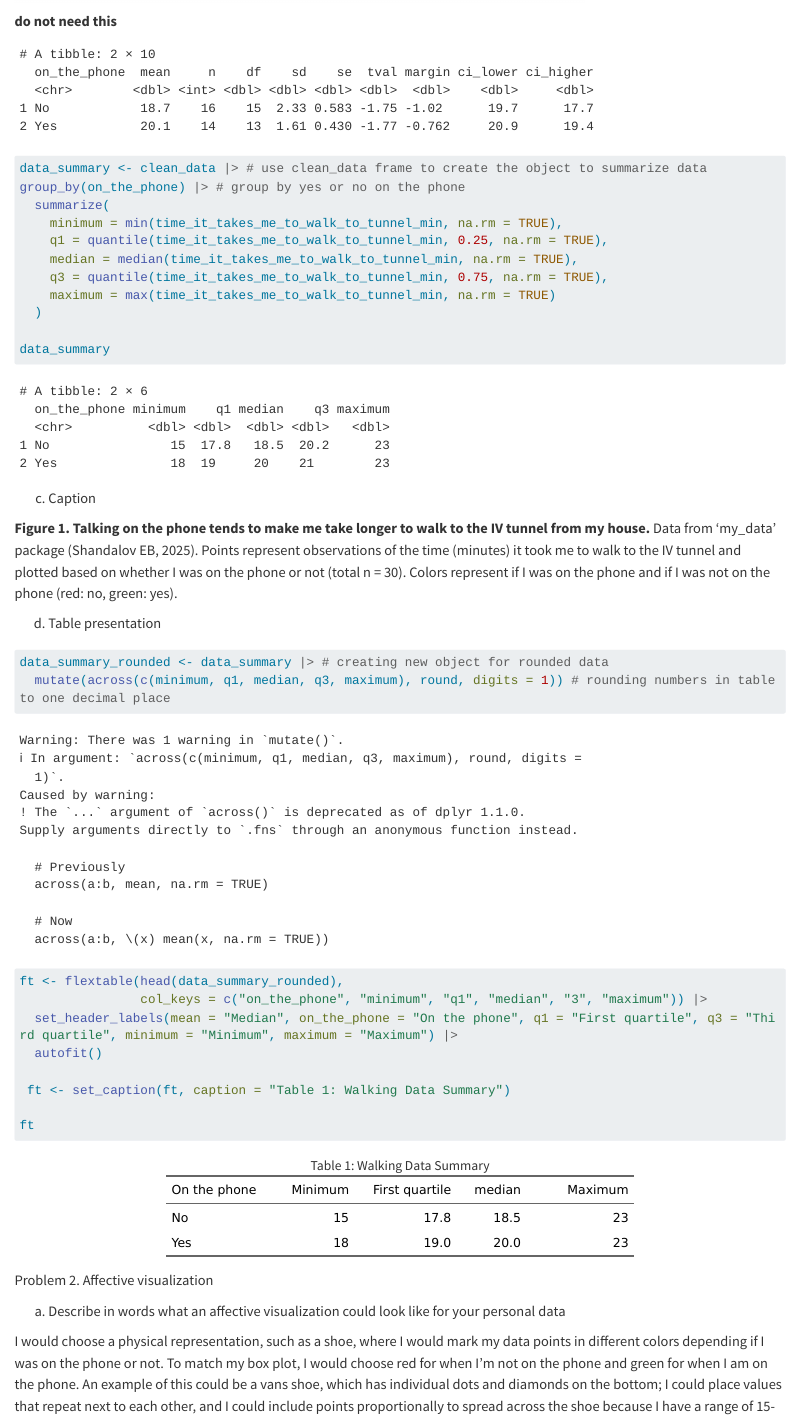
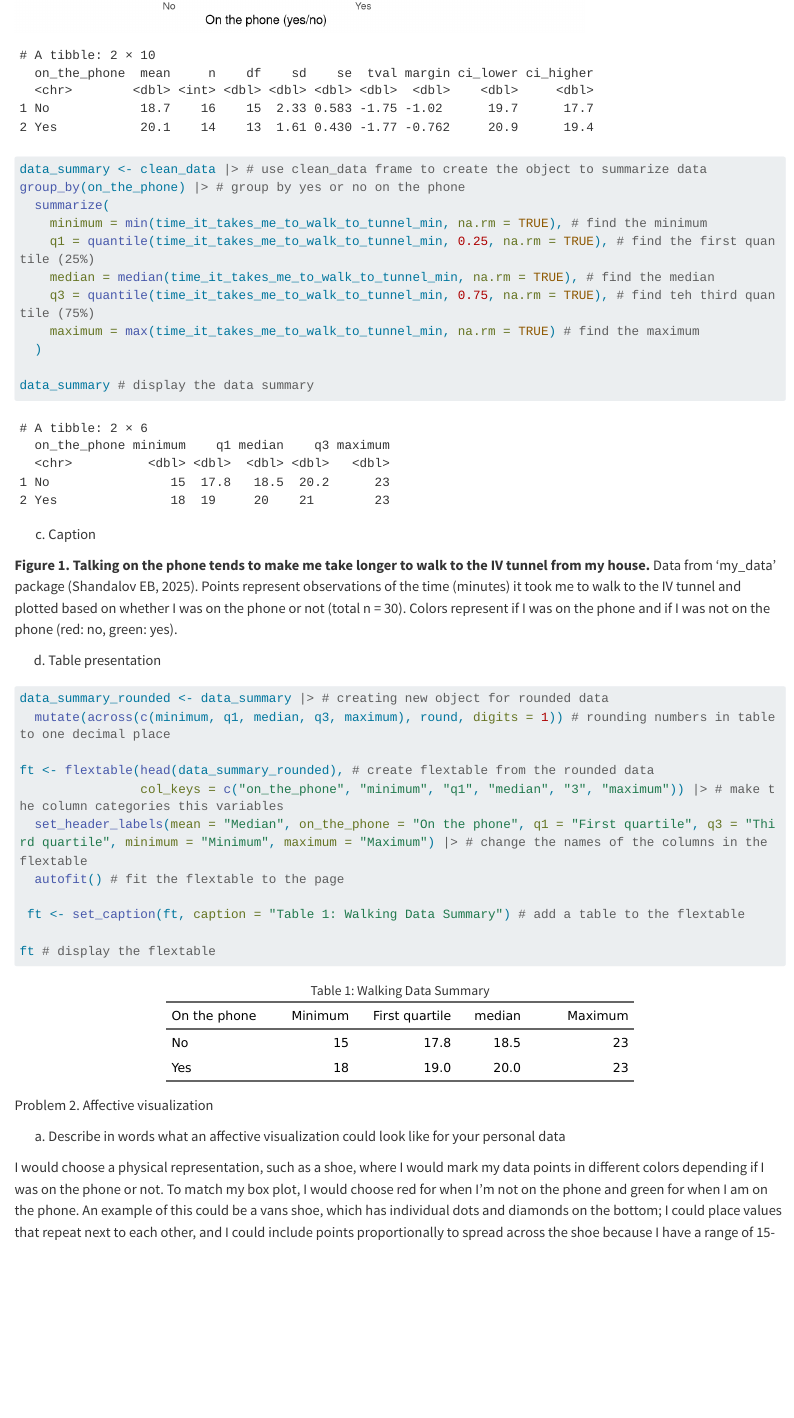
Before and after one commit to eliana427/ENVS-193DS_homework-03, a Quarto document (code/homework-3.qmd): the page in a window 1100 px wide, from 2010 px down before the commit and from 1250 px down after it. Rendered offline with R 4.5, knitr and Pandoc in place of Quarto, with nearby package versions; code that draws random numbers runs with fixed seeds of ours; long lines of code are wrapped; column names are cleaned by a stand-in for the janitor package.

Commit message:
rendering and editing

````diff
--- a/code/homework-3.qmd
+++ b/code/homework-3.qmd
@@ -59,8 +59,7 @@ ggplot(data = clean_data, # use data frame clean_data
   scale_color_manual(values = c("firebrick4", "forestgreen")) # change colors of jittered  points/box plots
 ```
 
-**do not need this**
-```{r echo=FALSE}
+```{r message=FALSE, echo=FALSE}
 clean_data <- clean_data |> # fixing original data
   mutate(time_it_takes_me_to_walk_to_tunnel_min
          = as.numeric(time_it_takes_me_to_walk_to_tunnel_min)) # make r read data from this column as numerical values
@@ -94,14 +93,14 @@ data_summary # view the data summary in the console which displays all these val
 data_summary <- clean_data |> # use clean_data frame to create the object to summarize data
 group_by(on_the_phone) |> # group by yes or no on the phone
   summarize(
-    minimum = min(time_it_takes_me_to_walk_to_tunnel_min, na.rm = TRUE),
-    q1 = quantile(time_it_takes_me_to_walk_to_tunnel_min, 0.25, na.rm = TRUE),
-    median = median(time_it_takes_me_to_walk_to_tunnel_min, na.rm = TRUE),
-    q3 = quantile(time_it_takes_me_to_walk_to_tunnel_min, 0.75, na.rm = TRUE),
-    maximum = max(time_it_takes_me_to_walk_to_tunnel_min, na.rm = TRUE)
+    minimum = min(time_it_takes_me_to_walk_to_tunnel_min, na.rm = TRUE), # find the minimum
+    q1 = quantile(time_it_takes_me_to_walk_to_tunnel_min, 0.25, na.rm = TRUE), # find the first quantile (25%)
+    median = median(time_it_takes_me_to_walk_to_tunnel_min, na.rm = TRUE), # find the median
+    q3 = quantile(time_it_takes_me_to_walk_to_tunnel_min, 0.75, na.rm = TRUE), # find teh third quantile (75%)
+    maximum = max(time_it_takes_me_to_walk_to_tunnel_min, na.rm = TRUE) # find the maximum
   )
 
-data_summary
+data_summary # display the data summary
 ```
 
 c.  Caption
@@ -115,18 +114,18 @@ if I was not on the phone (red: no, green: yes).
 
 d.  Table presentation
 
-```{r}
+```{r warning=FALSE}
 data_summary_rounded <- data_summary |> # creating new object for rounded data
   mutate(across(c(minimum, q1, median, q3, maximum), round, digits = 1)) # rounding numbers in table to one decimal place
 
-ft <- flextable(head(data_summary_rounded),
-                col_keys = c("on_the_phone", "minimum", "q1", "median", "3", "maximum")) |>
-  set_header_labels(mean = "Median", on_the_phone = "On the phone", q1 = "First quartile", q3 = "Third quartile", minimum = "Minimum", maximum = "Maximum") |>
-  autofit()
+ft <- flextable(head(data_summary_rounded), # create flextable from the rounded data
+                col_keys = c("on_the_phone", "minimum", "q1", "median", "3", "maximum")) |> # make the column categories this variables
+  set_header_labels(mean = "Median", on_the_phone = "On the phone", q1 = "First quartile", q3 = "Third quartile", minimum = "Minimum", maximum = "Maximum") |> # change the names of the columns in the flextable
+  autofit() # fit the flextable to the page
 
- ft <- set_caption(ft, caption = "Table 1: Walking Data Summary")
+ ft <- set_caption(ft, caption = "Table 1: Walking Data Summary") # add a table to the flextable
 
-ft
+ft # display the flextable
 ```
 
 Problem 2. Affective visualization
````
Also changed, not shown: code/homework-3.html, code/homework-3_files/figure-html/unnamed-chunk-4-1.png, code/homework-3.qmd (4 more changed lines), 1 other file.
